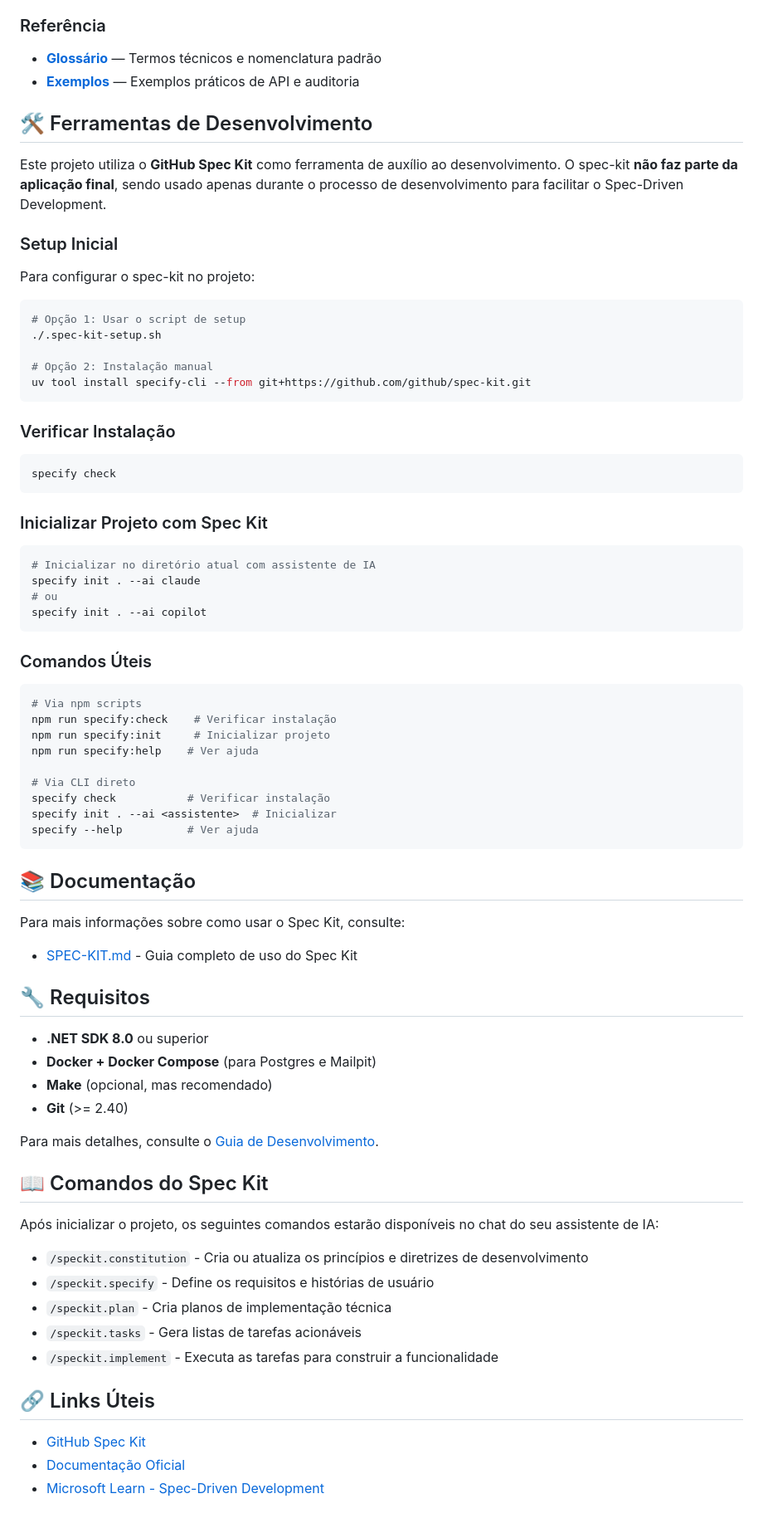
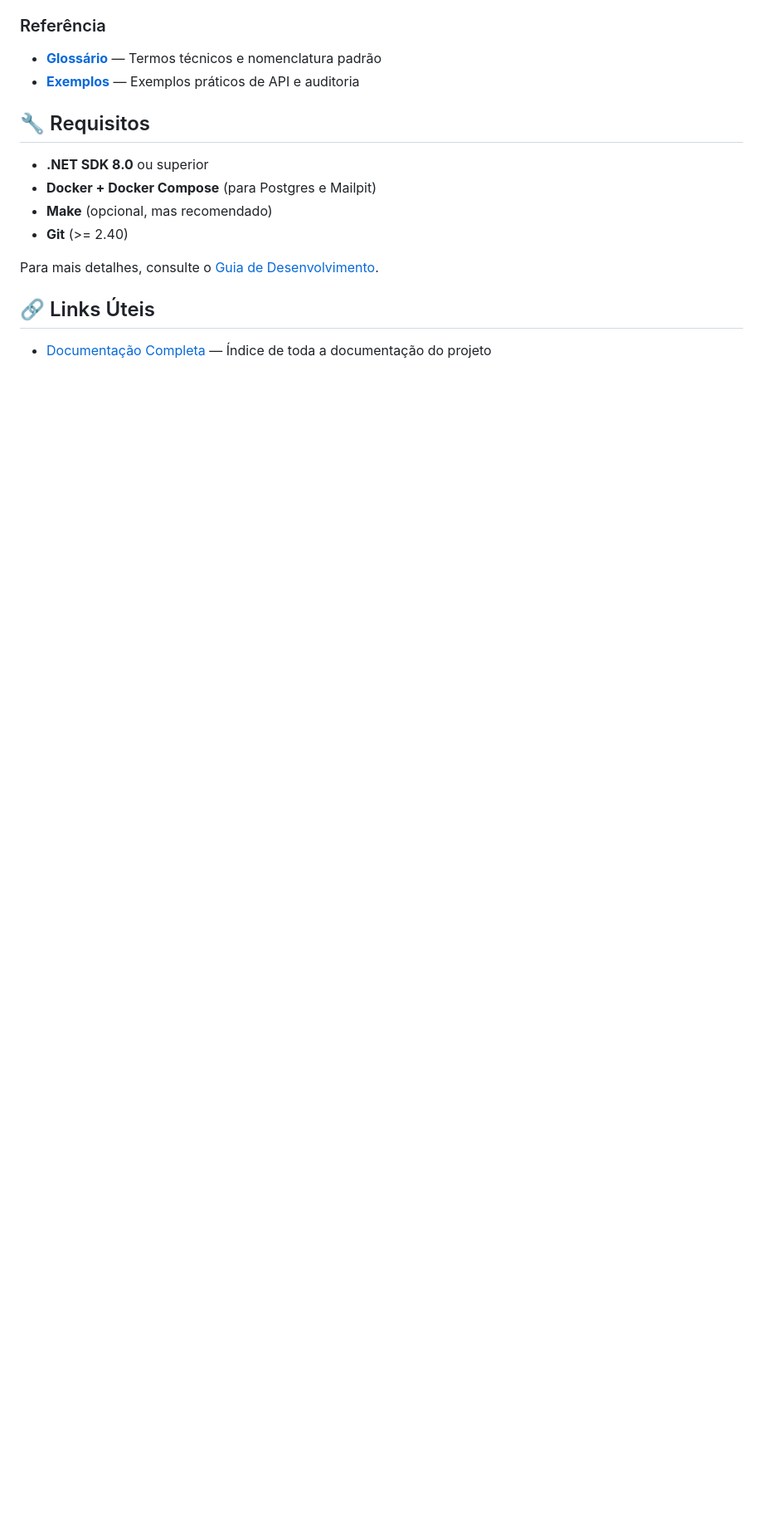
Before and after one commit to resper1965/nTransfer, a Markdown page: README.md, the part around one of its changes. Shown at 83% size. Drawn GitHub-style; blank space fills up the shorter version.

Commit message:
docs: remover instruções do Spec Kit do README
- Removida seção 'Ferramentas de Desenvolvimento' (Spec Kit)
- Removida seção 'Comandos do Spec Kit'
- Removidas referências ao Spec Kit
- README agora focado apenas na aplicação

````diff
--- a/README.md
+++ b/README.md
@@ -58,55 +57,6 @@ A documentação completa do projeto está em [`docs/`](./docs/):
 - **[Glossário](./docs/glossario.md)** — Termos técnicos e nomenclatura padrão
 - **[Exemplos](./docs/specs/transferencia-materiais/examples.md)** — Exemplos práticos de API e auditoria
 
-## 🛠️ Ferramentas de Desenvolvimento
-
-Este projeto utiliza o **GitHub Spec Kit** como ferramenta de auxílio ao desenvolvimento. O spec-kit **não faz parte da aplicação final**, sendo usado apenas durante o processo de desenvolvimento para facilitar o Spec-Driven Development.
-
-### Setup Inicial
-
-Para configurar o spec-kit no projeto:
-
-```bash
-# Opção 1: Usar o script de setup
-./.spec-kit-setup.sh
-
-# Opção 2: Instalação manual
-uv tool install specify-cli --from git+https://github.com/github/spec-kit.git
-```
-
-### Verificar Instalação
-
-```bash
-specify check
-```
-
-### Inicializar Projeto com Spec Kit
-
-```bash
-# Inicializar no diretório atual com assistente de IA
-specify init . --ai claude
-# ou
-specify init . --ai copilot
-```
-
-### Comandos Úteis
-
-```bash
-# Via npm scripts
-npm run specify:check    # Verificar instalação
-npm run specify:init     # Inicializar projeto
-npm run specify:help    # Ver ajuda
-
-# Via CLI direto
-specify check           # Verificar instalação
-specify init . --ai <assistente>  # Inicializar
-specify --help          # Ver ajuda
-```
-
-## 📚 Documentação
-
-Para mais informações sobre como usar o Spec Kit, consulte:
-- [SPEC-KIT.md](./SPEC-KIT.md) - Guia completo de uso do Spec Kit
 
 ## 🔧 Requisitos
 
@@ -117,18 +67,6 @@ Para mais informações sobre como usar o Spec Kit, consulte:
 
 Para mais detalhes, consulte o [Guia de Desenvolvimento](./docs/DEVELOPMENT_GUIDE.md).
 
-## 📖 Comandos do Spec Kit
-
-Após inicializar o projeto, os seguintes comandos estarão disponíveis no chat do seu assistente de IA:
-
-- `/speckit.constitution` - Cria ou atualiza os princípios e diretrizes de desenvolvimento
-- `/speckit.specify` - Define os requisitos e histórias de usuário
-- `/speckit.plan` - Cria planos de implementação técnica
-- `/speckit.tasks` - Gera listas de tarefas acionáveis
-- `/speckit.implement` - Executa as tarefas para construir a funcionalidade
-
 ## 🔗 Links Úteis
 
-- [GitHub Spec Kit](https://github.com/github/spec-kit)
-- [Documentação Oficial](https://github.github.io/spec-kit/)
-- [Microsoft Learn - Spec-Driven Development](https://learn.microsoft.com/pt-br/training/modules/spec-driven-development-github-spec-kit-enterprise-developers/)
+- [Documentação Completa](./docs/README.md) — Índice de toda a documentação do projeto
````
Also changed, not shown: other parts of README.md (+0 -1 lines).
